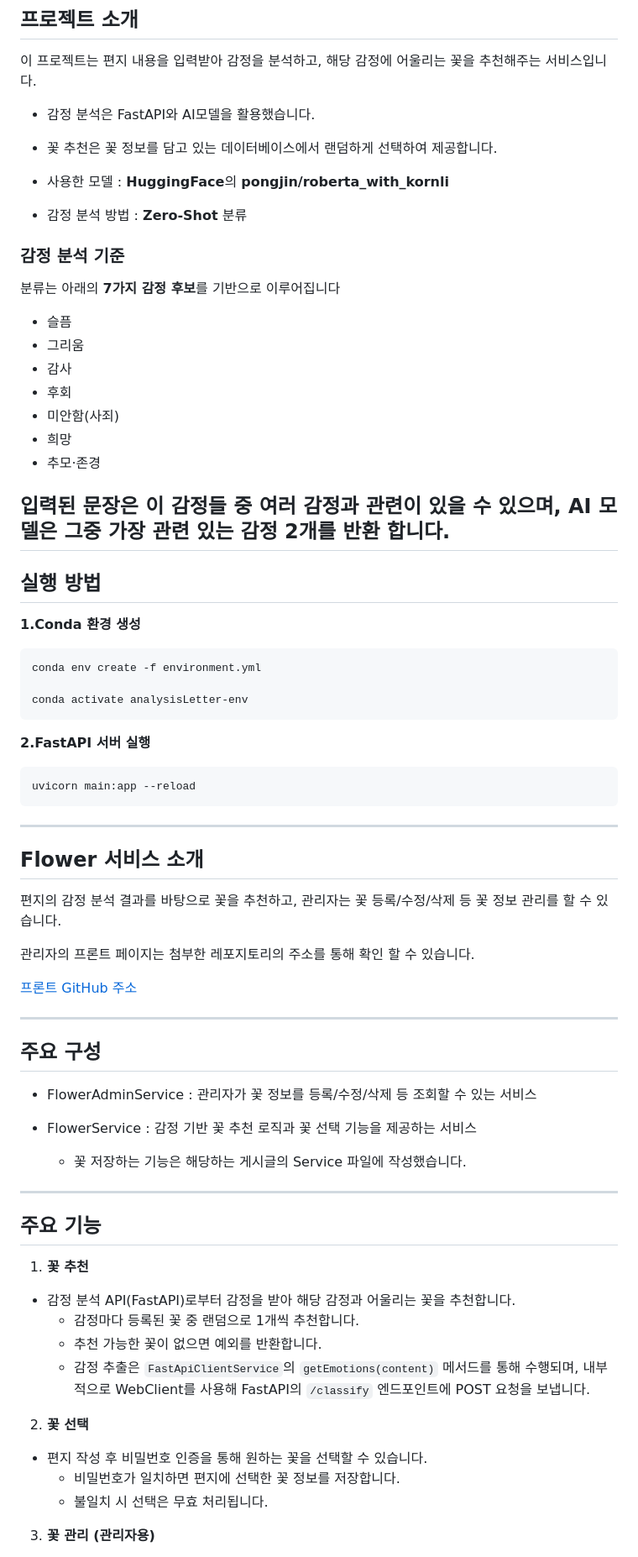
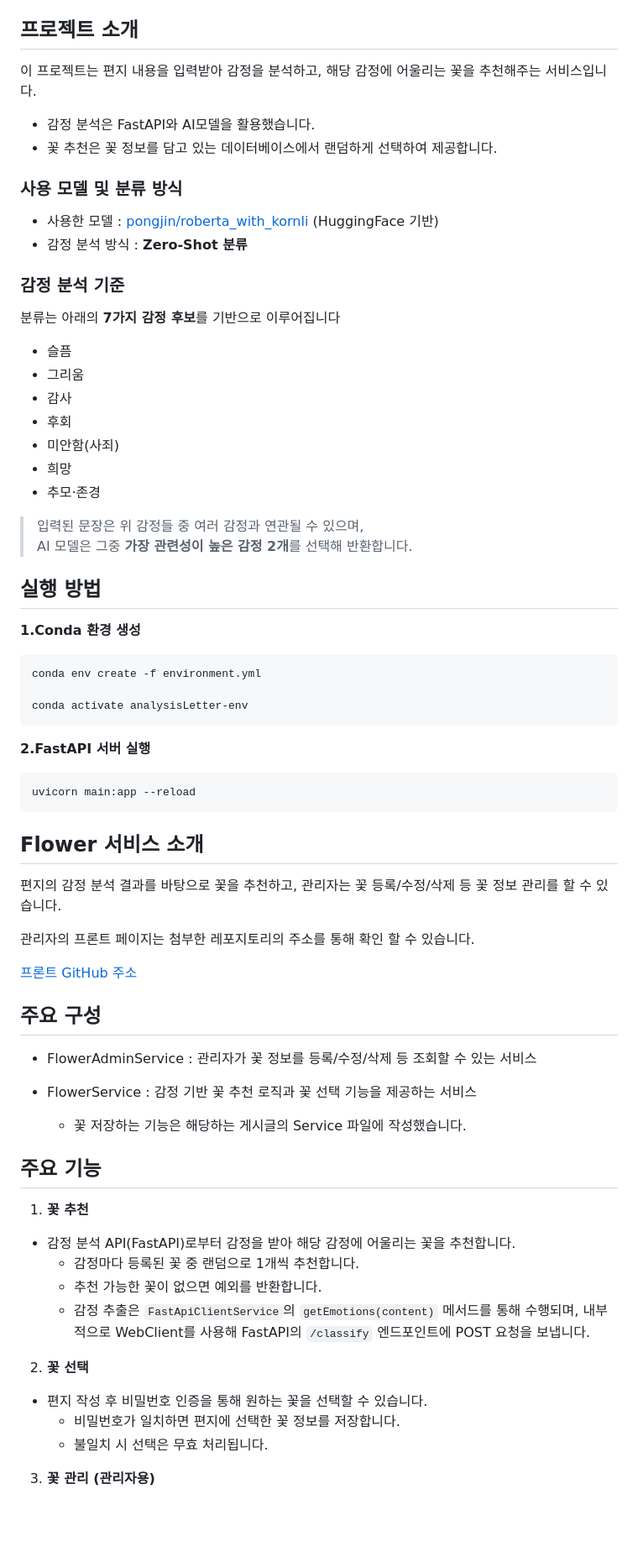
Before and after one commit to ByeongWoo99/Flower_Service, a Markdown page: README.md, the part around one of its changes. Shown at 84% size. Rendered like a GitHub page; blank space fills up the shorter version.

Commit message:
README 수정

`````diff
--- a/README.md
+++ b/README.md
@@ -5,9 +5,9 @@
 - 감정 분석은 FastAPI와 AI모델을 활용했습니다.
 - 꽃 추천은 꽃 정보를 담고 있는 데이터베이스에서 랜덤하게 선택하여 제공합니다.
 
-
-- 사용한 모델 : **HuggingFace**의 **pongjin/roberta_with_kornli**
-- 감정 분석 방법 : **Zero-Shot** 분류
+### 사용 모델 및 분류 방식
+- 사용한 모델 : [pongjin/roberta_with_kornli](https://huggingface.co/pongjin/roberta_with_kornli) (HuggingFace 기반)
+- 감정 분석 방식 : **Zero-Shot 분류**
 
 ### 감정 분석 기준
 분류는 아래의 **7가지 감정 후보**를 기반으로 이루어집니다
@@ -19,9 +19,9 @@
 - 희망
 - 추모·존경
 
-입력된 문장은 이 감정들 중 여러 감정과 관련이 있을 수 있으며,
-AI 모델은 그중 **가장 관련 있는 감정 2개**를 반환 합니다.
----
+> 입력된 문장은 위 감정들 중 여러 감정과 연관될 수 있으며,
+> AI 모델은 그중 **가장 관련성이 높은 감정 2개**를 선택해 반환합니다.
+
 ## 실행 방법
 
 **1.Conda 환경 생성**
@@ -34,7 +34,7 @@ conda activate analysisLetter-env
 ````
 uvicorn main:app --reload
 ````
----
+
 ## Flower 서비스 소개
 편지의 감정 분석 결과를 바탕으로 꽃을 추천하고,
 관리자는 꽃 등록/수정/삭제 등 꽃 정보 관리를 할 수 있습니다.
@@ -43,7 +43,6 @@ uvicorn main:app --reload
 
 [프론트 GitHub 주소](https://github.com/ByeongWoo99/Admin_Flower_Service)
 
----
 ## 주요 구성
 - FlowerAdminService : 관리자가 꽃 정보를 등록/수정/삭제 등 조회할 수 있는 서비스
 
@@ -51,18 +50,17 @@ uvicorn main:app --reload
 - FlowerService : 감정 기반 꽃 추천 로직과 꽃 선택 기능을 제공하는 서비스
   - 꽃 저장하는 기능은 해당하는 게시글의 Service 파일에 작성했습니다.
 
----
 ## 주요 기능
 
 1. **꽃 추천**
-- 감정 분석 API(FastAPI)로부터 감정을 받아 해당 감정과 어울리는 꽃을 추천합니다.
-  - 감정마다 등록된 꽃 중 랜덤으로 1개씩 추천합니다.
-  - 추천 가능한 꽃이 없으면 예외를 반환합니다.
-  - 감정 추출은 `FastApiClientService`의 `getEmotions(content)` 메서드를 통해 수행되며, 내부적으로 WebClient를 사용해 FastAPI의 `/classify` 엔드포인트에 POST 요청을 보냅니다.
+- 감정 분석 API(FastAPI)로부터 감정을 받아 해당 감정에 어울리는 꽃을 추천합니다.
+     - 감정마다 등록된 꽃 중 랜덤으로 1개씩 추천합니다.
+     - 추천 가능한 꽃이 없으면 예외를 반환합니다.
+     - 감정 추출은 `FastApiClientService`의 `getEmotions(content)` 메서드를 통해 수행되며, 내부적으로 WebClient를 사용해 FastAPI의 `/classify` 엔드포인트에 POST 요청을 보냅니다.
 
 2. **꽃 선택**
 - 편지 작성 후 비밀번호 인증을 통해 원하는 꽃을 선택할 수 있습니다.
-  - 비밀번호가 일치하면 편지에 선택한 꽃 정보를 저장합니다.
-  - 불일치 시 선택은 무효 처리됩니다.
+     - 비밀번호가 일치하면 편지에 선택한 꽃 정보를 저장합니다.
+     - 불일치 시 선택은 무효 처리됩니다.
 
 3. **꽃 관리 (관리자용)**
`````
Also changed, not shown: other parts of README.md (+6 -6 lines).
